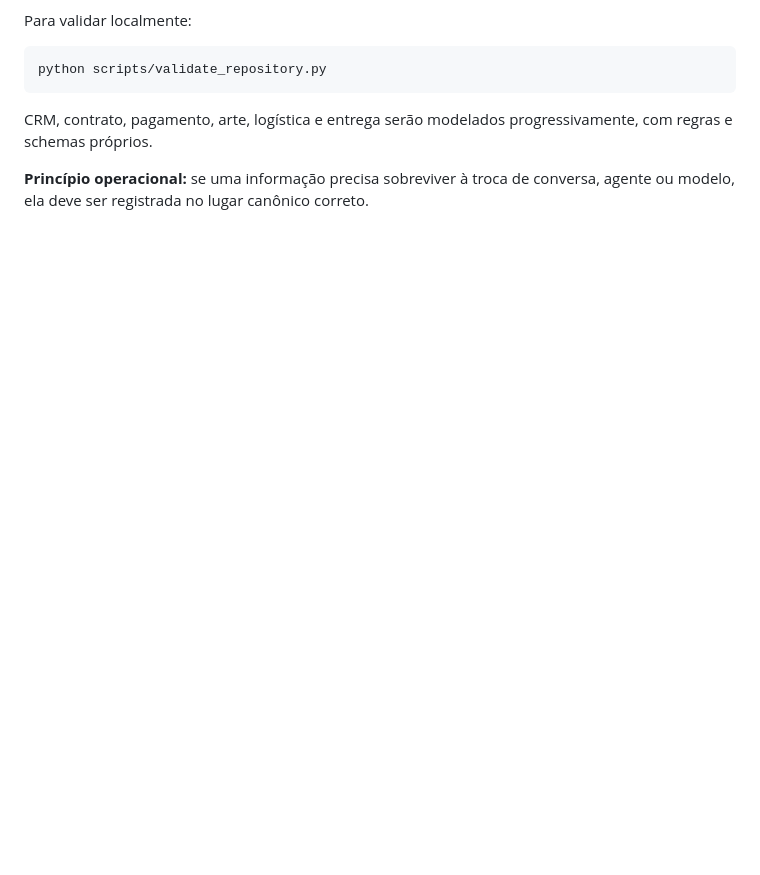
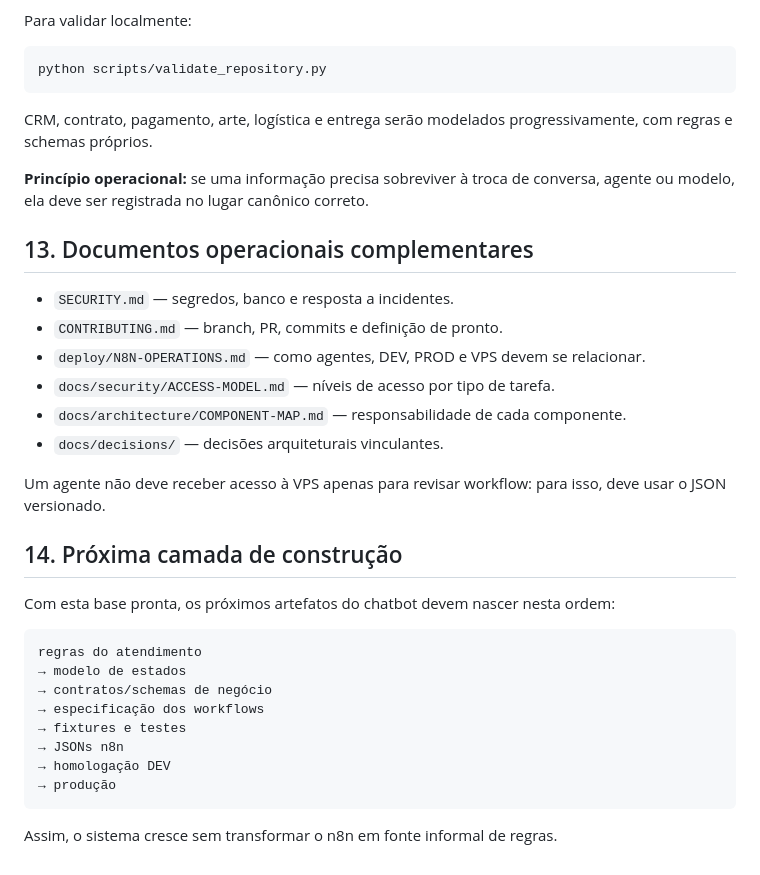
Before and after one commit to clickmaiscabine/Click-Mais-Cabine, a Markdown page: README.md, the part around the change. Drawn GitHub-style; blank space fills up the shorter version.

Commit message:
docs: link operating guides from main README

````diff
--- a/README.md
+++ b/README.md
@@ -230,3 +230,32 @@ python scripts/validate_repository.py
 CRM, contrato, pagamento, arte, logística e entrega serão modelados progressivamente, com regras e schemas próprios.
 
 **Princípio operacional:** se uma informação precisa sobreviver à troca de conversa, agente ou modelo, ela deve ser registrada no lugar canônico correto.
+
+
+## 13. Documentos operacionais complementares
+
+- `SECURITY.md` — segredos, banco e resposta a incidentes.
+- `CONTRIBUTING.md` — branch, PR, commits e definição de pronto.
+- `deploy/N8N-OPERATIONS.md` — como agentes, DEV, PROD e VPS devem se relacionar.
+- `docs/security/ACCESS-MODEL.md` — níveis de acesso por tipo de tarefa.
+- `docs/architecture/COMPONENT-MAP.md` — responsabilidade de cada componente.
+- `docs/decisions/` — decisões arquiteturais vinculantes.
+
+Um agente não deve receber acesso à VPS apenas para revisar workflow: para isso, deve usar o JSON versionado.
+
+## 14. Próxima camada de construção
+
+Com esta base pronta, os próximos artefatos do chatbot devem nascer nesta ordem:
+
+```text
+regras do atendimento
+→ modelo de estados
+→ contratos/schemas de negócio
+→ especificação dos workflows
+→ fixtures e testes
+→ JSONs n8n
+→ homologação DEV
+→ produção
+```
+
+Assim, o sistema cresce sem transformar o n8n em fonte informal de regras.
````
